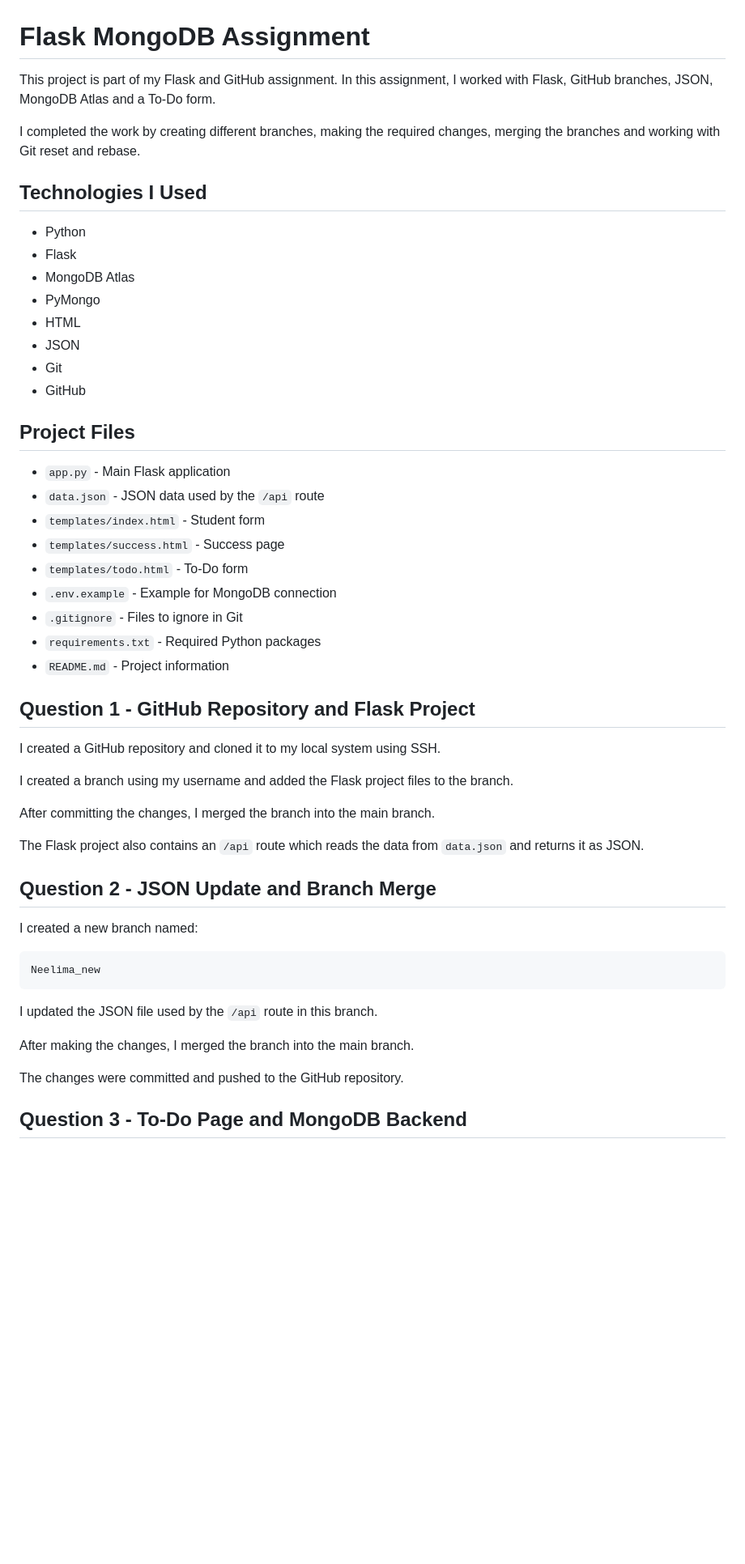
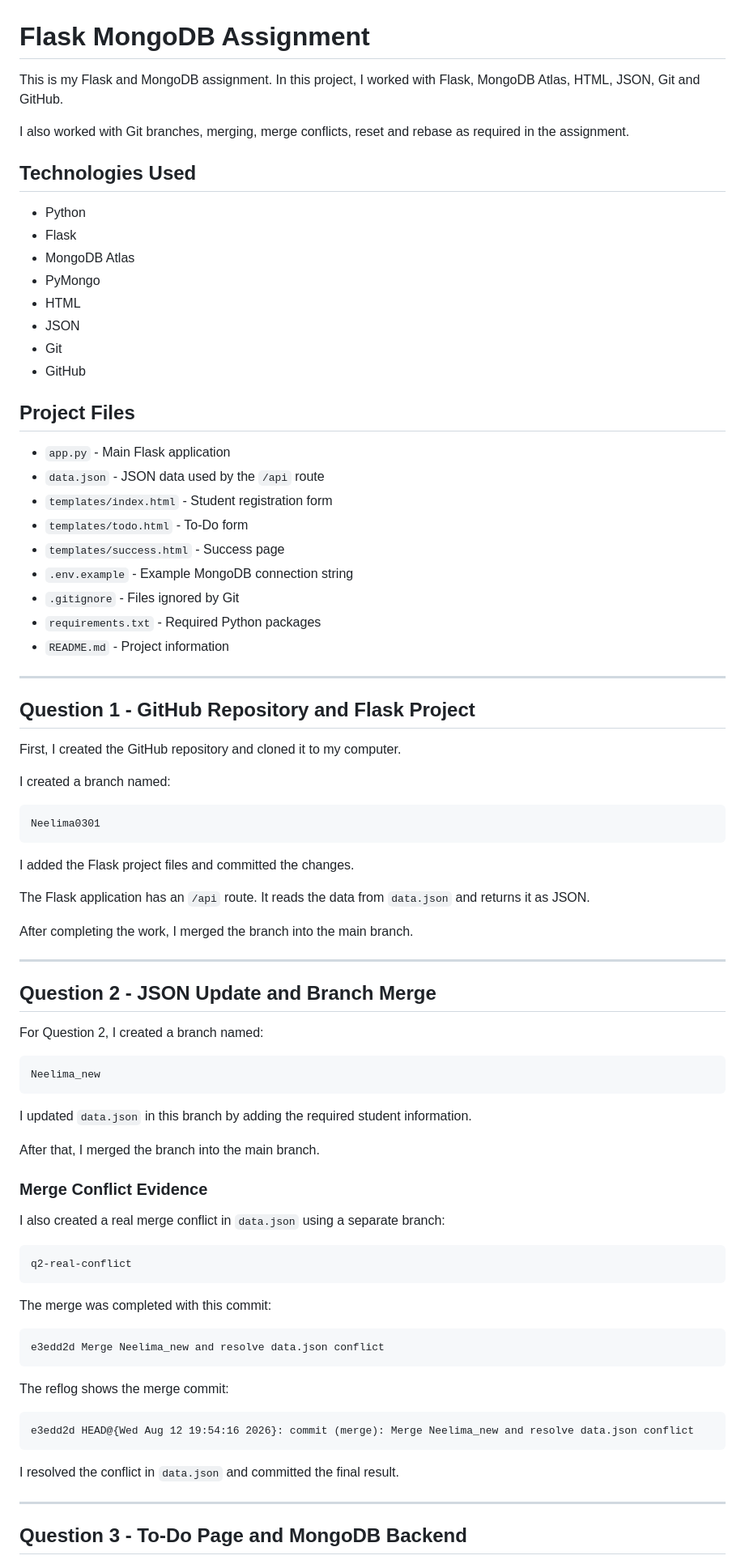
Before and after one commit to Neelima0301/flask-mongodb-assignment, a Markdown page: README.md, the part around one of its changes. Shown at 81% size. Rendered like a GitHub page; blank space fills up the shorter version.

Commit message:
Update README with assignment evidence

````diff
--- a/README.md
+++ b/README.md
@@ -1,55 +1,87 @@
 # Flask MongoDB Assignment
 
-This project is part of my Flask and GitHub assignment. In this assignment, I worked with Flask, GitHub branches, JSON, MongoDB Atlas and a To-Do form.
+This is my Flask and MongoDB assignment. In this project, I worked with Flask, MongoDB Atlas, HTML, JSON, Git and GitHub.
 
-I completed the work by creating different branches, making the required changes, merging the branches and working with Git reset and rebase.
+I also worked with Git branches, merging, merge conflicts, reset and rebase as required in the assignment.
 
-## Technologies I Used
+## Technologies Used
 
-* Python
-* Flask
-* MongoDB Atlas
-* PyMongo
-* HTML
-* JSON
-* Git
-* GitHub
+- Python
+- Flask
+- MongoDB Atlas
+- PyMongo
+- HTML
+- JSON
+- Git
+- GitHub
 
 ## Project Files
 
-* `app.py` - Main Flask application
-* `data.json` - JSON data used by the `/api` route
-* `templates/index.html` - Student form
-* `templates/success.html` - Success page
-* `templates/todo.html` - To-Do form
-* `.env.example` - Example for MongoDB connection
-* `.gitignore` - Files to ignore in Git
-* `requirements.txt` - Required Python packages
-* `README.md` - Project information
+- `app.py` - Main Flask application
+- `data.json` - JSON data used by the `/api` route
+- `templates/index.html` - Student registration form
+- `templates/todo.html` - To-Do form
+- `templates/success.html` - Success page
+- `.env.example` - Example MongoDB connection string
+- `.gitignore` - Files ignored by Git
+- `requirements.txt` - Required Python packages
+- `README.md` - Project information
+
+---
 
 ## Question 1 - GitHub Repository and Flask Project
 
-I created a GitHub repository and cloned it to my local system using SSH.
+First, I created the GitHub repository and cloned it to my computer.
 
-I created a branch using my username and added the Flask project files to the branch.
+I created a branch named:
 
-After committing the changes, I merged the branch into the main branch.
+```text
+Neelima0301
+```
 
-The Flask project also contains an `/api` route which reads the data from `data.json` and returns it as JSON.
+I added the Flask project files and committed the changes.
+
+The Flask application has an `/api` route. It reads the data from `data.json` and returns it as JSON.
+
+After completing the work, I merged the branch into the main branch.
+
+---
 
 ## Question 2 - JSON Update and Branch Merge
 
-I created a new branch named:
+For Question 2, I created a branch named:
 
 ```text
 Neelima_new
 ```
 
-I updated the JSON file used by the `/api` route in this branch.
+I updated `data.json` in this branch by adding the required student information.
 
-After making the changes, I merged the branch into the main branch.
+After that, I merged the branch into the main branch.
 
-The changes were committed and pushed to the GitHub repository.
+### Merge Conflict Evidence
+
+I also created a real merge conflict in `data.json` using a separate branch:
+
+```text
+q2-real-conflict
+```
+
+The merge was completed with this commit:
+
+```text
+e3edd2d Merge Neelima_new and resolve data.json conflict
+```
+
+The reflog shows the merge commit:
+
+```text
+e3edd2d HEAD@{Wed Aug 12 19:54:16 2026}: commit (merge): Merge Neelima_new and resolve data.json conflict
+```
+
+I resolved the conflict in `data.json` and committed the final result.
+
+---
 
 ## Question 3 - To-Do Page and MongoDB Backend
 
````
Also changed, not shown: other parts of README.md (+163 -186 lines).
